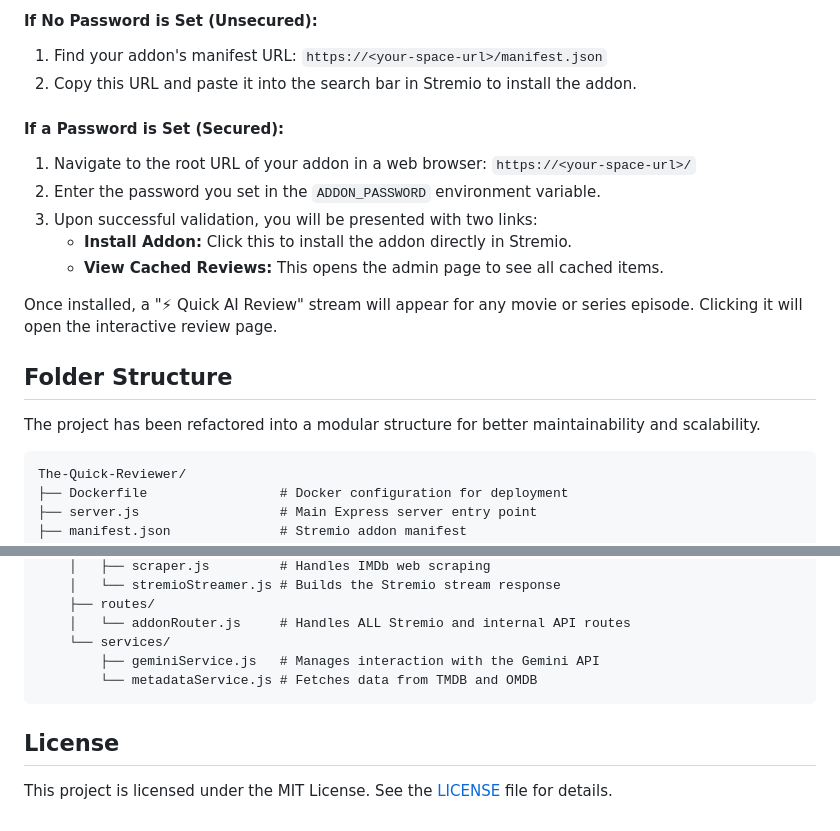
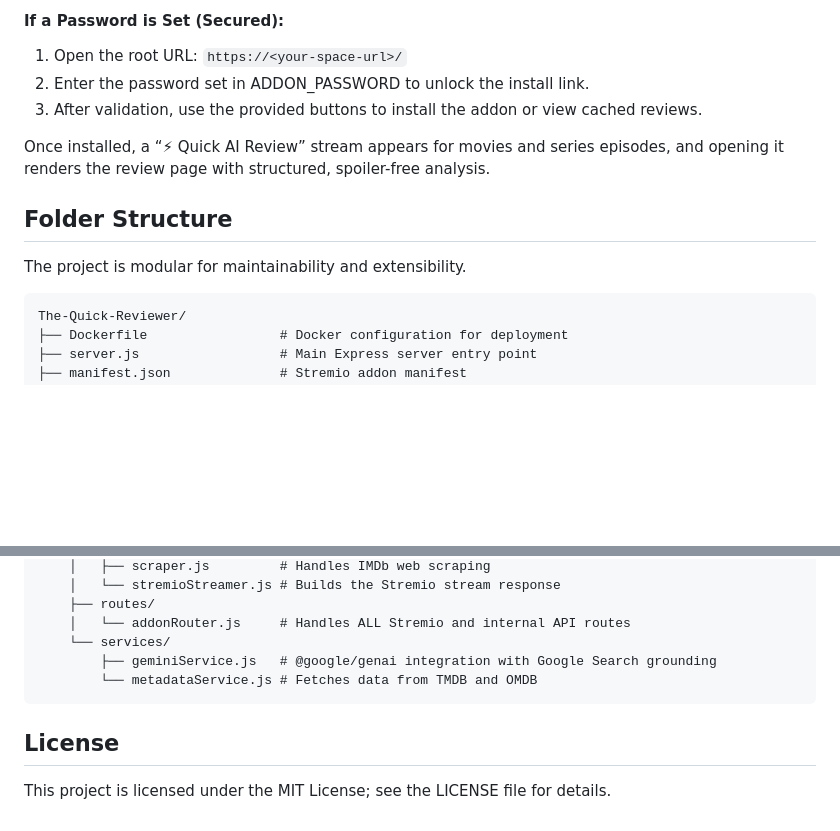
Before and after one commit to FastZet/The-Quick-Reviewer, a Markdown page: README.md, 2 parts joined by grey strips. Rendered like a GitHub page; blank space fills up the shorter version.

````diff
--- a/README.md
+++ b/README.md
@@ -111,23 +111,13 @@ The installation method depends on whether you have set a password.
 
-#### **If No Password is Set (Unsecured):**
+#### If a Password is Set (Secured):
+1.  Open the root URL: `https://<your-space-url>/`
+2.  Enter the password set in ADDON_PASSWORD to unlock the install link.
+3.  After validation, use the provided buttons to install the addon or view cached reviews.
 
-1.  Find your addon's manifest URL: `https://<your-space-url>/manifest.json`
-2.  Copy this URL and paste it into the search bar in Stremio to install the addon.
-
-#### **If a Password is Set (Secured):**
-
-1.  Navigate to the root URL of your addon in a web browser: `https://<your-space-url>/`
-2.  Enter the password you set in the `ADDON_PASSWORD` environment variable.
-3.  Upon successful validation, you will be presented with two links:
-    *   **Install Addon:** Click this to install the addon directly in Stremio.
-    *   **View Cached Reviews:** This opens the admin page to see all cached items.
-
-Once installed, a "⚡ Quick AI Review" stream will appear for any movie or series episode. Clicking it will open the interactive review page.
+Once installed, a “⚡ Quick AI Review” stream appears for movies and series episodes, and opening it renders the review page with structured, spoiler-free analysis.
 
 ## Folder Structure
-
-The project has been refactored into a modular structure for better maintainability and scalability.
-
+The project is modular for maintainability and extensibility.
 ```
 The-Quick-Reviewer/
 ├── Dockerfile                 # Docker configuration for deployment
@@ -156,10 +146,9 @@ The-Quick-Reviewer/
     ├── routes/
     │   └── addonRouter.js     # Handles ALL Stremio and internal API routes
     └── services/
-        ├── geminiService.js   # Manages interaction with the Gemini API
+        ├── geminiService.js   # @google/genai integration with Google Search grounding
         └── metadataService.js # Fetches data from TMDB and OMDB
 ```
 
 ## License
-
-This project is licensed under the MIT License. See the [LICENSE](LICENSE) file for details.
+This project is licensed under the MIT License; see the LICENSE file for details.
````
Also changed, not shown: other parts of README.md (+31 -31 lines).
